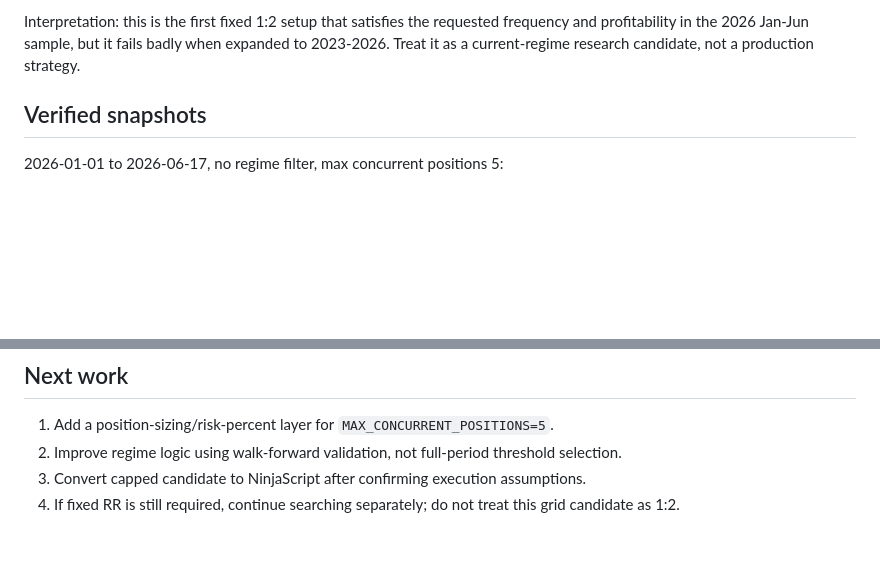
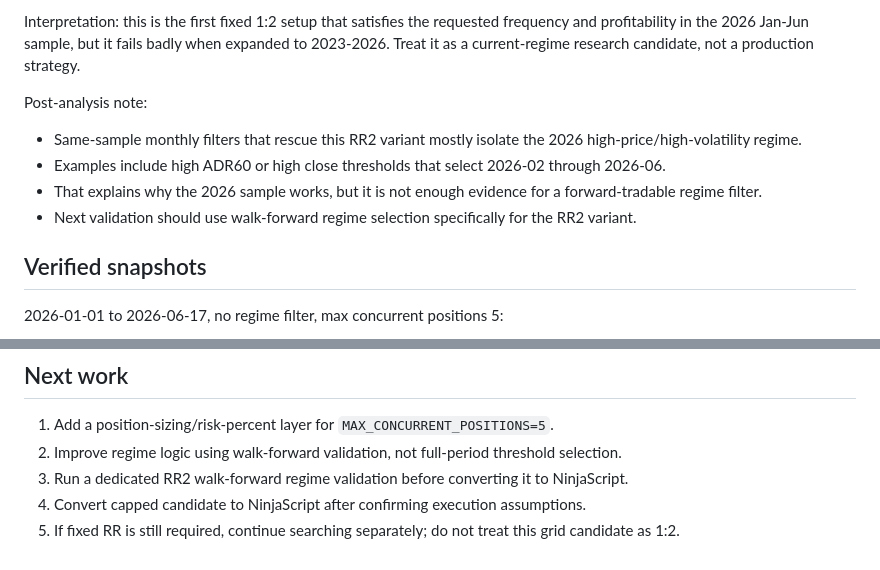
Before and after one commit to create-ko/backTestData, a Markdown page: docs/trading/2m_bb20_wick_grid_handoff.md, 2 parts joined by grey strips. GitHub-like rendering; blank space fills up the shorter version.

Commit message:
Document RR2 regime filter caveat

```diff
--- a/docs/trading/2m_bb20_wick_grid_handoff.md
+++ b/docs/trading/2m_bb20_wick_grid_handoff.md
@@ -42,6 +42,13 @@ This is not a fixed 1:2 RR strategy. It is the strongest high-frequency candidat
 - Win rate: 38.1502%
 
 Interpretation: this is the first fixed 1:2 setup that satisfies the requested frequency and profitability in the 2026 Jan-Jun sample, but it fails badly when expanded to 2023-2026. Treat it as a current-regime research candidate, not a production strategy.
+
+Post-analysis note:
+
+- Same-sample monthly filters that rescue this RR2 variant mostly isolate the 2026 high-price/high-volatility regime.
+- Examples include high ADR60 or high close thresholds that select 2026-02 through 2026-06.
+- That explains why the 2026 sample works, but it is not enough evidence for a forward-tradable regime filter.
+- Next validation should use walk-forward regime selection specifically for the RR2 variant.
 
 ## Verified snapshots
 
@@ -88,5 +95,6 @@ Interpretation: this is the first fixed 1:2 setup that satisfies the requested f
 
 1. Add a position-sizing/risk-percent layer for `MAX_CONCURRENT_POSITIONS=5`.
 2. Improve regime logic using walk-forward validation, not full-period threshold selection.
-3. Convert capped candidate to NinjaScript after confirming execution assumptions.
-4. If fixed RR is still required, continue searching separately; do not treat this grid candidate as 1:2.
+3. Run a dedicated RR2 walk-forward regime validation before converting it to NinjaScript.
+4. Convert capped candidate to NinjaScript after confirming execution assumptions.
+5. If fixed RR is still required, continue searching separately; do not treat this grid candidate as 1:2.
```
